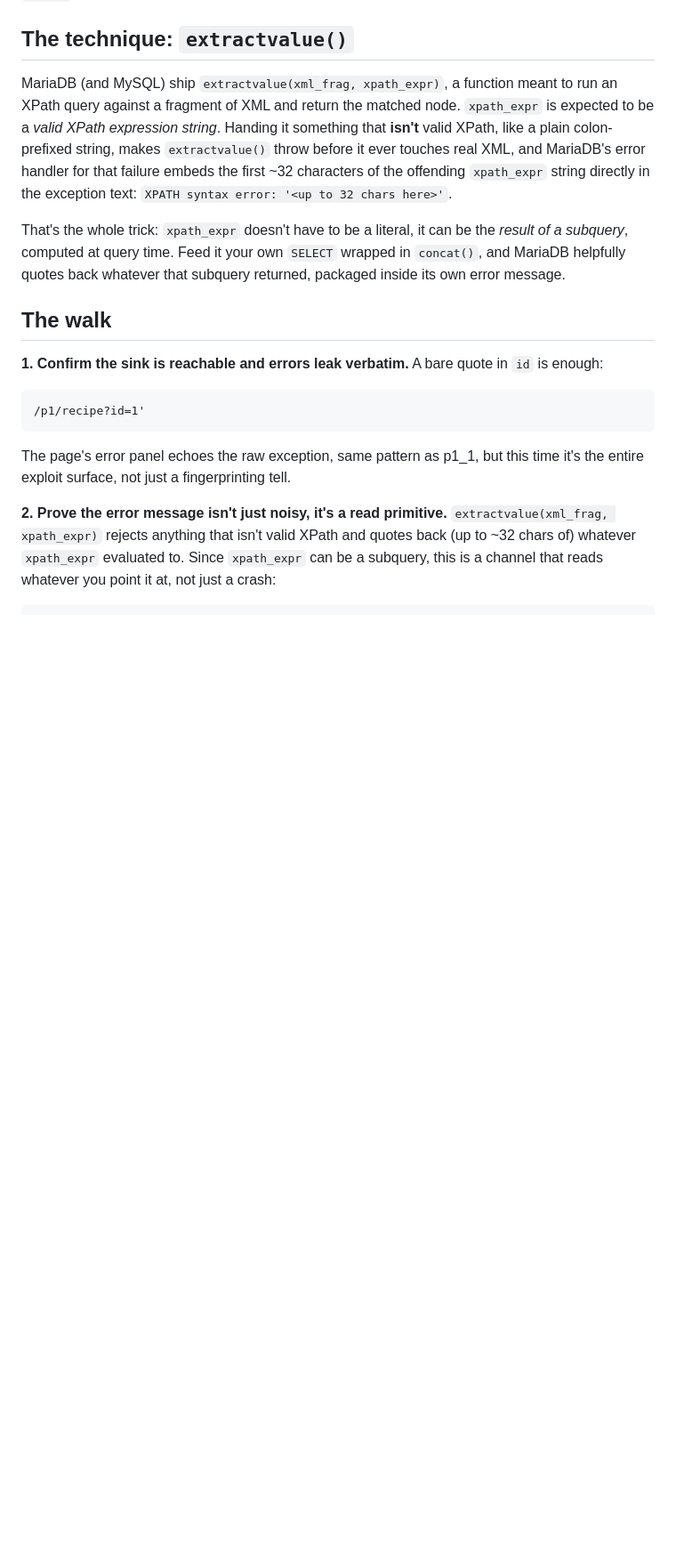
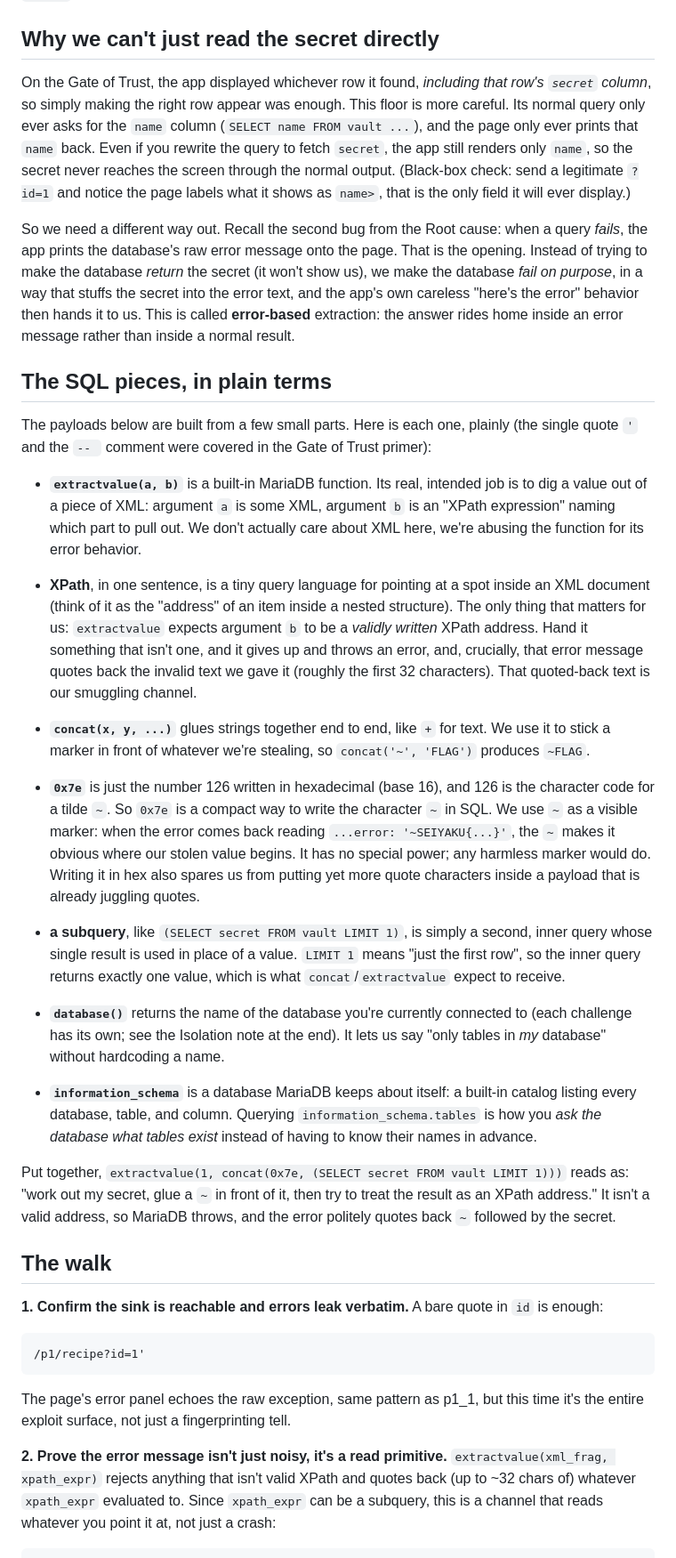
Before and after one commit to kilani47/injection-hunter, a Markdown page: phase1/recipe-vault/DEBRIEF.md, the part around the change. Shown at 89% size. Drawn GitHub-style; blank space fills up the shorter version.

Commit message:
Add beginner-friendly SQL/error-based primers to phase 1 debriefs
The debriefs assumed familiarity with SQL, MariaDB functions, and XPath.
Added plain-English groundwork so a reader new to databases can follow
along, each concept explained once at the first place it appears:

- Gate of Trust (first SQL floor): a "read this once" primer covering
  what a SQL query is, how the app's string-concatenation glues input
  into code, and what the single quote, the -- comment, and OR '1'='1'
  actually do. Later floors reference this instead of repeating it.
- Recipe Vault: a "why a normal query can't win here" section (the app
  only ever displays `name`, never `secret`, so we force an error and
  smuggle the secret out through it) plus a plain-terms glossary of
  extractvalue(), XPath, concat(), the 0x7e hex tilde marker, subqueries
  with LIMIT 1, database(), and information_schema.

```diff
--- a/phase1/recipe-vault/DEBRIEF.md
+++ b/phase1/recipe-vault/DEBRIEF.md
@@ -30,21 +30,80 @@ raises an exception carrying attacker-chosen text becomes an exfiltration
 channel, no `UNION`, no matching column count, no working `SELECT`
 required.
 
-## The technique: `extractvalue()`
+## Why we can't just read the secret directly
 
-MariaDB (and MySQL) ship `extractvalue(xml_frag, xpath_expr)`, a function
-meant to run an XPath query against a fragment of XML and return the
-matched node. `xpath_expr` is expected to be a *valid XPath expression
-string*. Handing it something that **isn't** valid XPath, like a plain
-colon-prefixed string, makes `extractvalue()` throw before it ever
-touches real XML, and MariaDB's error handler for that failure embeds the
-first ~32 characters of the offending `xpath_expr` string directly in the
-exception text: `XPATH syntax error: '<up to 32 chars here>'`.
+On the Gate of Trust, the app displayed whichever row it found, *including
+that row's `secret` column*, so simply making the right row appear was
+enough. This floor is more careful. Its normal query only ever asks for the
+`name` column (`SELECT name FROM vault ...`), and the page only ever prints
+that `name` back. Even if you rewrite the query to fetch `secret`, the app
+still renders only `name`, so the secret never reaches the screen through
+the normal output. (Black-box check: send a legitimate `?id=1` and notice
+the page labels what it shows as `name>`, that is the only field it will
+ever display.)
 
-That's the whole trick: `xpath_expr` doesn't have to be a literal, it can
-be the *result of a subquery*, computed at query time. Feed it your own
-`SELECT` wrapped in `concat()`, and MariaDB helpfully quotes back
-whatever that subquery returned, packaged inside its own error message.
+So we need a different way out. Recall the second bug from the Root cause:
+when a query *fails*, the app prints the database's raw error message onto
+the page. That is the opening. Instead of trying to make the database
+*return* the secret (it won't show us), we make the database *fail on
+purpose*, in a way that stuffs the secret into the error text, and the
+app's own careless "here's the error" behavior then hands it to us. This is
+called **error-based** extraction: the answer rides home inside an error
+message rather than inside a normal result.
+
+## The SQL pieces, in plain terms
+
+The payloads below are built from a few small parts. Here is each one,
+plainly (the single quote `'` and the `-- ` comment were covered in the
+Gate of Trust primer):
+
+- **`extractvalue(a, b)`** is a built-in MariaDB function. Its real,
+  intended job is to dig a value out of a piece of XML: argument `a` is
+  some XML, argument `b` is an "XPath expression" naming which part to pull
+  out. We don't actually care about XML here, we're abusing the function
+  for its error behavior.
+
+- **XPath**, in one sentence, is a tiny query language for pointing at a
+  spot inside an XML document (think of it as the "address" of an item
+  inside a nested structure). The only thing that matters for us:
+  `extractvalue` expects argument `b` to be a *validly written* XPath
+  address. Hand it something that isn't one, and it gives up and throws an
+  error, and, crucially, that error message quotes back the invalid text we
+  gave it (roughly the first 32 characters). That quoted-back text is our
+  smuggling channel.
+
+- **`concat(x, y, ...)`** glues strings together end to end, like `+` for
+  text. We use it to stick a marker in front of whatever we're stealing, so
+  `concat('~', 'FLAG')` produces `~FLAG`.
+
+- **`0x7e`** is just the number 126 written in hexadecimal (base 16), and
+  126 is the character code for a tilde `~`. So `0x7e` is a compact way to
+  write the character `~` in SQL. We use `~` as a visible marker: when the
+  error comes back reading `...error: '~SEIYAKU{...}'`, the `~` makes it
+  obvious where our stolen value begins. It has no special power; any
+  harmless marker would do. Writing it in hex also spares us from putting
+  yet more quote characters inside a payload that is already juggling
+  quotes.
+
+- **a subquery**, like `(SELECT secret FROM vault LIMIT 1)`, is simply a
+  second, inner query whose single result is used in place of a value.
+  `LIMIT 1` means "just the first row", so the inner query returns exactly
+  one value, which is what `concat`/`extractvalue` expect to receive.
+
+- **`database()`** returns the name of the database you're currently
+  connected to (each challenge has its own; see the Isolation note at the
+  end). It lets us say "only tables in *my* database" without hardcoding a
+  name.
+
+- **`information_schema`** is a database MariaDB keeps about itself: a
+  built-in catalog listing every database, table, and column. Querying
+  `information_schema.tables` is how you *ask the database what tables
+  exist* instead of having to know their names in advance.
+
+Put together, `extractvalue(1, concat(0x7e, (SELECT secret FROM vault LIMIT
+1)))` reads as: "work out my secret, glue a `~` in front of it, then try to
+treat the result as an XPath address." It isn't a valid address, so MariaDB
+throws, and the error politely quotes back `~` followed by the secret.
 
 ## The walk
 
```
Also changed, not shown: phase1/gate-of-trust/DEBRIEF.md (+49 -0 lines).
